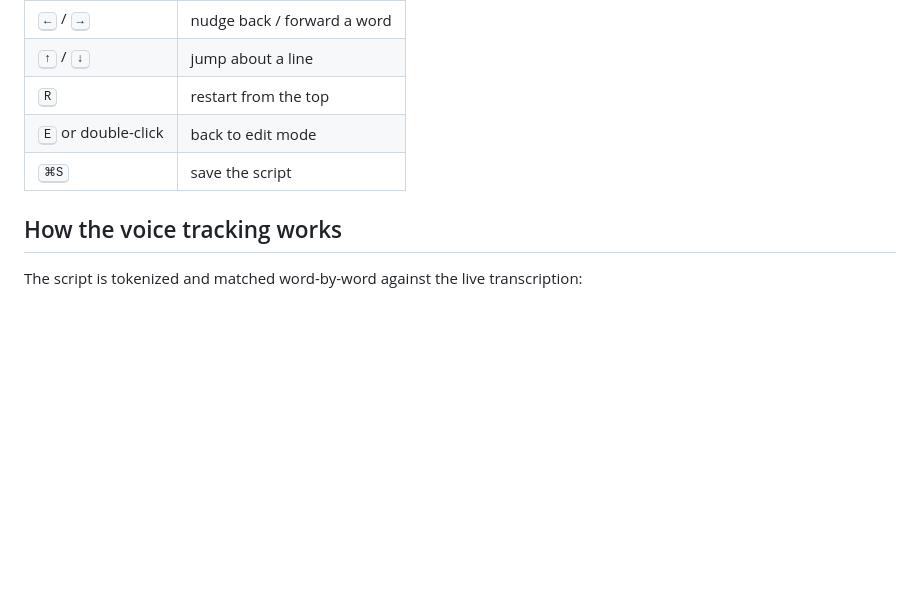
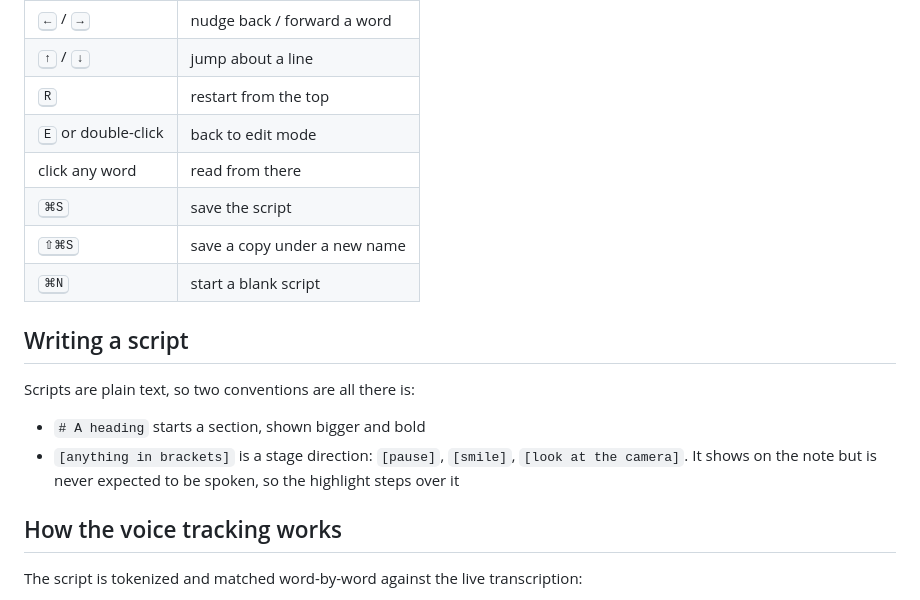
Before and after one commit to zhang-liz/sticky-prompter, a Markdown page: README.md, the part around the change. Drawn GitHub-style; blank space fills up the shorter version.

```diff
--- a/README.md
+++ b/README.md
@@ -96,7 +96,17 @@ Open **http://localhost:4173** in Chrome.
 | <kbd>↑</kbd> / <kbd>↓</kbd> | jump about a line |
 | <kbd>R</kbd> | restart from the top |
 | <kbd>E</kbd> or double-click | back to edit mode |
+| click any word | read from there |
 | <kbd>⌘S</kbd> | save the script |
+| <kbd>⇧⌘S</kbd> | save a copy under a new name |
+| <kbd>⌘N</kbd> | start a blank script |
+
+## Writing a script
+
+Scripts are plain text, so two conventions are all there is:
+
+- `# A heading` starts a section, shown bigger and bold
+- `[anything in brackets]` is a stage direction: `[pause]`, `[smile]`, `[look at the camera]`. It shows on the note but is never expected to be spoken, so the highlight steps over it
 
 ## How the voice tracking works
 
```
Also changed, not shown: mac/README.md (+10 -0 lines).
